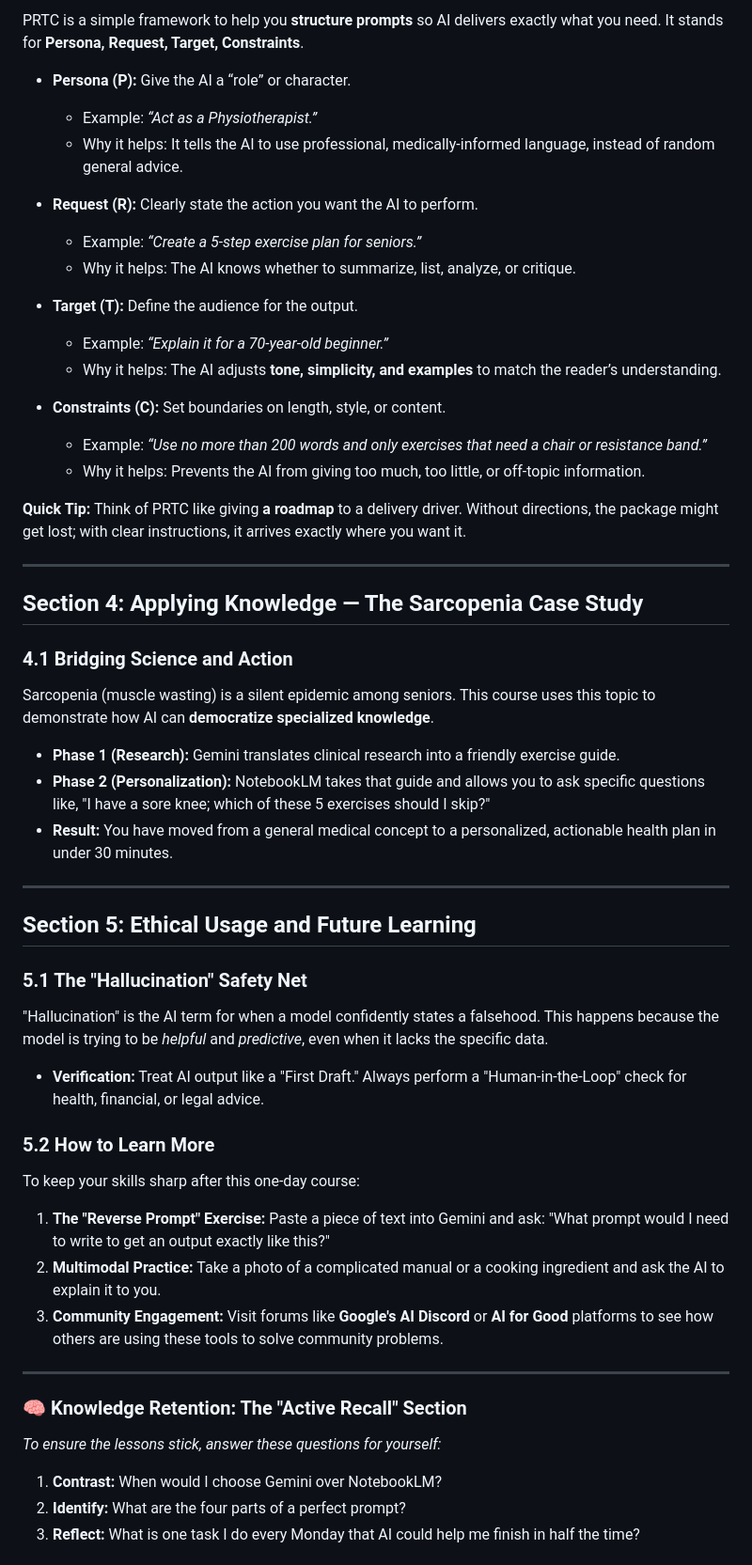
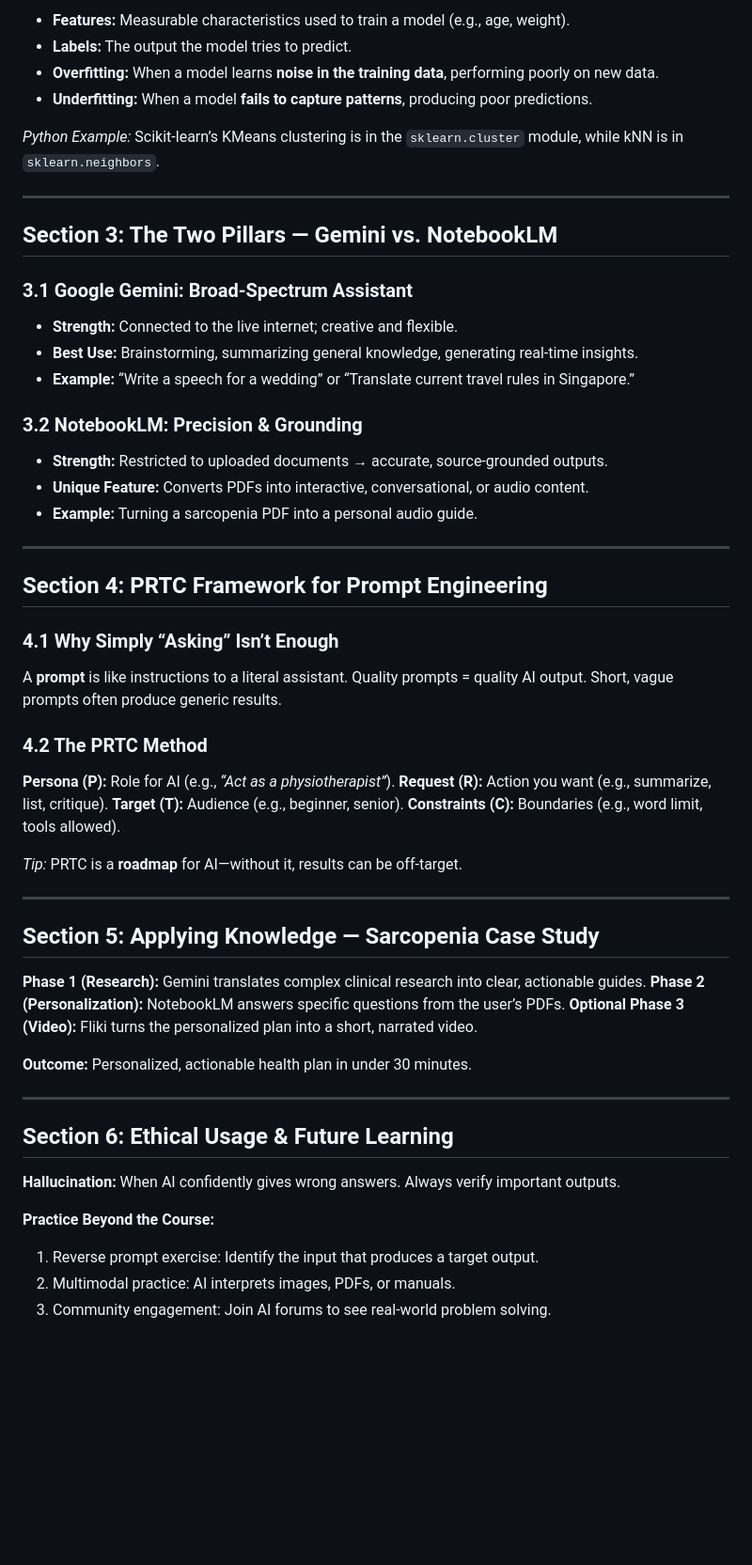
Before and after one commit to seanwhs/AI-for-Everyone---Your-New-Superpower, a Markdown page: guides/course-notes.md, the part around one of its changes. Shown at 94% size. GitHub-like rendering; blank space fills up the shorter version.

```diff
--- a/guides/course-notes.md
+++ b/guides/course-notes.md
@@ -71,64 +83,63 @@ A short, vague prompt like *“Write about exercise”* can produce something ge
 
-PRTC is a simple framework to help you **structure prompts** so AI delivers exactly what you need. It stands for **Persona, Request, Target, Constraints**.
+* **Features:** Measurable characteristics used to train a model (e.g., age, weight).
+* **Labels:** The output the model tries to predict.
+* **Overfitting:** When a model learns **noise in the training data**, performing poorly on new data.
+* **Underfitting:** When a model **fails to capture patterns**, producing poor predictions.
 
-* **Persona (P):** Give the AI a “role” or character.
-
-  * Example: *“Act as a Physiotherapist.”*
-  * Why it helps: It tells the AI to use professional, medically-informed language, instead of random general advice.
-
-* **Request (R):** Clearly state the action you want the AI to perform.
-
-  * Example: *“Create a 5-step exercise plan for seniors.”*
-  * Why it helps: The AI knows whether to summarize, list, analyze, or critique.
-
-* **Target (T):** Define the audience for the output.
-
-  * Example: *“Explain it for a 70-year-old beginner.”*
-  * Why it helps: The AI adjusts **tone, simplicity, and examples** to match the reader’s understanding.
-
-* **Constraints (C):** Set boundaries on length, style, or content.
-
-  * Example: *“Use no more than 200 words and only exercises that need a chair or resistance band.”*
-  * Why it helps: Prevents the AI from giving too much, too little, or off-topic information.
-
-**Quick Tip:** Think of PRTC like giving **a roadmap** to a delivery driver. Without directions, the package might get lost; with clear instructions, it arrives exactly where you want it.
+*Python Example:* Scikit-learn’s KMeans clustering is in the `sklearn.cluster` module, while kNN is in `sklearn.neighbors`.
 
 ---
 
-## Section 4: Applying Knowledge — The Sarcopenia Case Study
+## Section 3: The Two Pillars — Gemini vs. NotebookLM
 
-### 4.1 Bridging Science and Action
+### 3.1 Google Gemini: Broad-Spectrum Assistant
 
-Sarcopenia (muscle wasting) is a silent epidemic among seniors. This course uses this topic to demonstrate how AI can **democratize specialized knowledge**.
+* **Strength:** Connected to the live internet; creative and flexible.
+* **Best Use:** Brainstorming, summarizing general knowledge, generating real-time insights.
+* **Example:** “Write a speech for a wedding” or “Translate current travel rules in Singapore.”
 
-* **Phase 1 (Research):** Gemini translates clinical research into a friendly exercise guide.
-* **Phase 2 (Personalization):** NotebookLM takes that guide and allows you to ask specific questions like, "I have a sore knee; which of these 5 exercises should I skip?"
-* **Result:** You have moved from a general medical concept to a personalized, actionable health plan in under 30 minutes.
+### 3.2 NotebookLM: Precision & Grounding
+
+* **Strength:** Restricted to uploaded documents → accurate, source-grounded outputs.
+* **Unique Feature:** Converts PDFs into interactive, conversational, or audio content.
+* **Example:** Turning a sarcopenia PDF into a personal audio guide.
 
 ---
 
-## Section 5: Ethical Usage and Future Learning
+## Section 4: PRTC Framework for Prompt Engineering
 
-### 5.1 The "Hallucination" Safety Net
+### 4.1 Why Simply “Asking” Isn’t Enough
 
-"Hallucination" is the AI term for when a model confidently states a falsehood. This happens because the model is trying to be *helpful* and *predictive*, even when it lacks the specific data.
+A **prompt** is like instructions to a literal assistant. Quality prompts = quality AI output. Short, vague prompts often produce generic results.
 
-* **Verification:** Treat AI output like a "First Draft." Always perform a "Human-in-the-Loop" check for health, financial, or legal advice.
+### 4.2 The PRTC Method
 
-### 5.2 How to Learn More
+**Persona (P):** Role for AI (e.g., *“Act as a physiotherapist”*).
+**Request (R):** Action you want (e.g., summarize, list, critique).
+**Target (T):** Audience (e.g., beginner, senior).
+**Constraints (C):** Boundaries (e.g., word limit, tools allowed).
 
-To keep your skills sharp after this one-day course:
-
-1. **The "Reverse Prompt" Exercise:** Paste a piece of text into Gemini and ask: "What prompt would I need to write to get an output exactly like this?"
-2. **Multimodal Practice:** Take a photo of a complicated manual or a cooking ingredient and ask the AI to explain it to you.
-3. **Community Engagement:** Visit forums like **Google's AI Discord** or **AI for Good** platforms to see how others are using these tools to solve community problems.
+*Tip:* PRTC is a **roadmap** for AI—without it, results can be off-target.
 
 ---
 
-### 🧠 Knowledge Retention: The "Active Recall" Section
+## Section 5: Applying Knowledge — Sarcopenia Case Study
 
-*To ensure the lessons stick, answer these questions for yourself:*
+**Phase 1 (Research):** Gemini translates complex clinical research into clear, actionable guides.
+**Phase 2 (Personalization):** NotebookLM answers specific questions from the user’s PDFs.
+**Optional Phase 3 (Video):** Fliki turns the personalized plan into a short, narrated video.
 
-1. **Contrast:** When would I choose Gemini over NotebookLM?
-2. **Identify:** What are the four parts of a perfect prompt?
-3. **Reflect:** What is one task I do every Monday that AI could help me finish in half the time?
+**Outcome:** Personalized, actionable health plan in under 30 minutes.
+
+---
+
+## Section 6: Ethical Usage & Future Learning
+
+**Hallucination:** When AI confidently gives wrong answers. Always verify important outputs.
+
+**Practice Beyond the Course:**
+
+1. Reverse prompt exercise: Identify the input that produces a target output.
+2. Multimodal practice: AI interprets images, PDFs, or manuals.
+3. Community engagement: Join AI forums to see real-world problem solving.
+
```
Also changed, not shown: other parts of guides/course-notes.md (+68 -27 lines).
